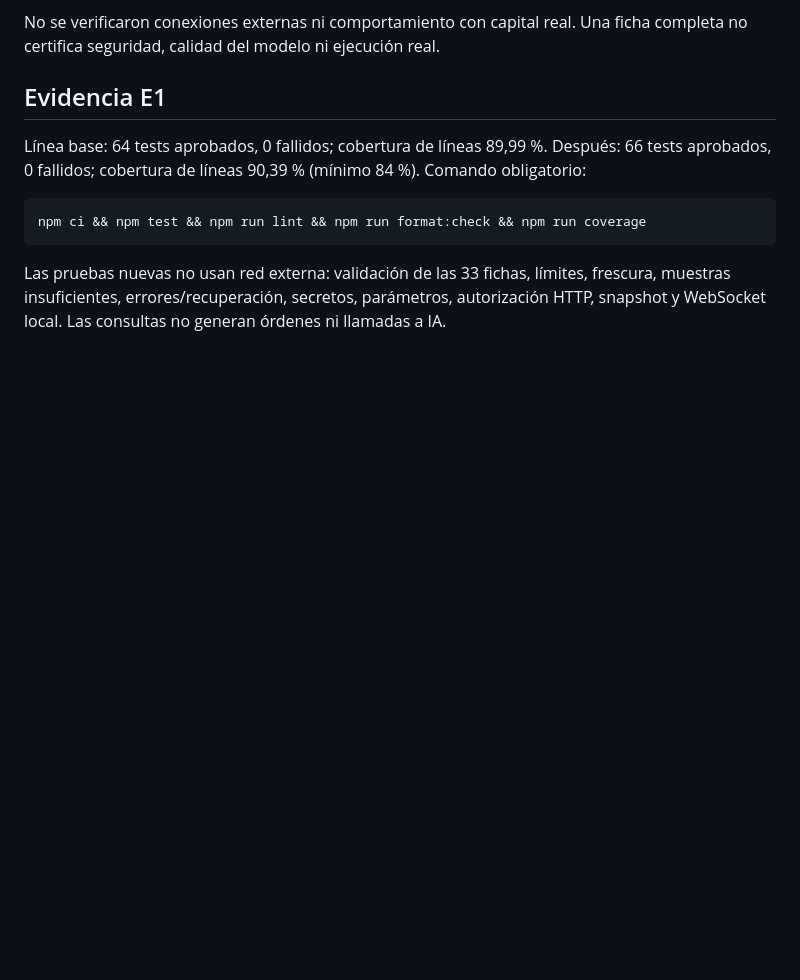
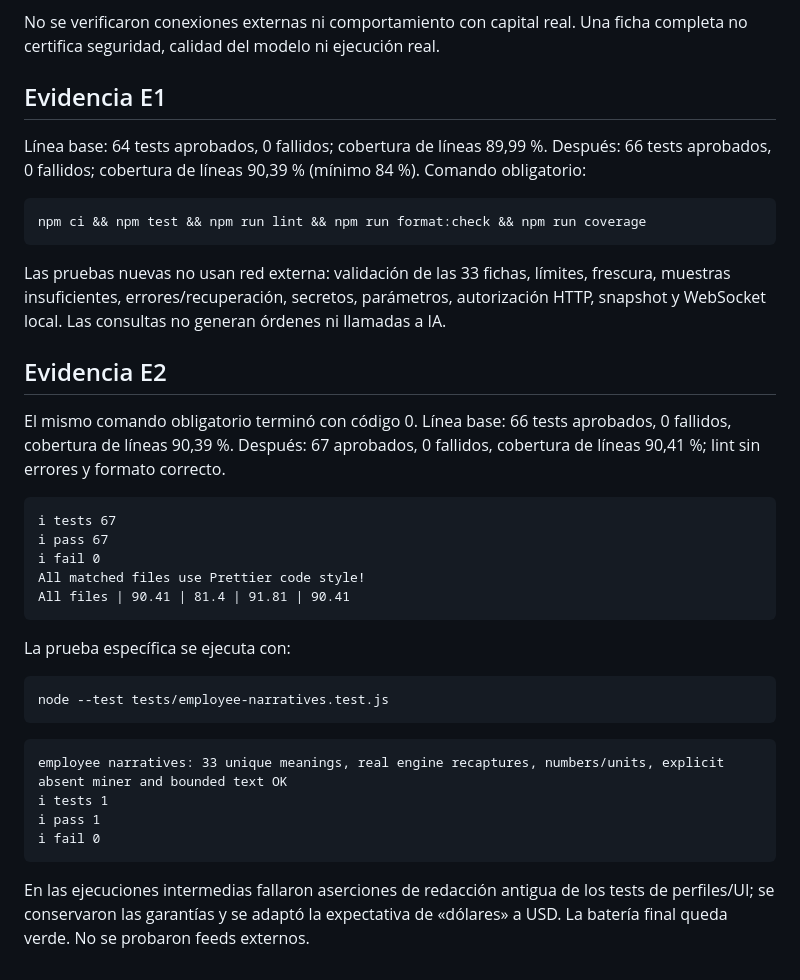
Before and after one commit to proyecto1095si1-boop/quant-command-floor, a Markdown page: docs/FICHAS_EMPLEADOS.md, the part around one of its changes. Drawn GitHub-style; blank space fills up the shorter version.

````diff
--- a/docs/FICHAS_EMPLEADOS.md
+++ b/docs/FICHAS_EMPLEADOS.md
@@ -109,3 +155,34 @@ Las pruebas nuevas no usan red externa: validación de las 33 fichas, límites,
 frescura, muestras insuficientes, errores/recuperación, secretos, parámetros,
 autorización HTTP, snapshot y WebSocket local. Las consultas no generan órdenes
 ni llamadas a IA.
+
+## Evidencia E2
+
+El mismo comando obligatorio terminó con código 0. Línea base: 66 tests
+aprobados, 0 fallidos, cobertura de líneas 90,39 %. Después: 67 aprobados,
+0 fallidos, cobertura de líneas 90,41 %; lint sin errores y formato correcto.
+
+```text
+ℹ tests 67
+ℹ pass 67
+ℹ fail 0
+All matched files use Prettier code style!
+All files | 90.41 | 81.4 | 91.81 | 90.41
+```
+
+La prueba específica se ejecuta con:
+
+```sh
+node --test tests/employee-narratives.test.js
+```
+
+```text
+employee narratives: 33 unique meanings, real engine recaptures, numbers/units, explicit absent miner and bounded text OK
+ℹ tests 1
+ℹ pass 1
+ℹ fail 0
+```
+
+En las ejecuciones intermedias fallaron aserciones de redacción antigua de los
+tests de perfiles/UI; se conservaron las garantías y se adaptó la expectativa de
+«dólares» a USD. La batería final queda verde. No se probaron feeds externos.
````
Also changed, not shown: other parts of docs/FICHAS_EMPLEADOS.md (+49 -3 lines), CHANGELOG.md (+5 -0 lines), docs/DECISIONES_PENDIENTES.md (+23 -0 lines).
